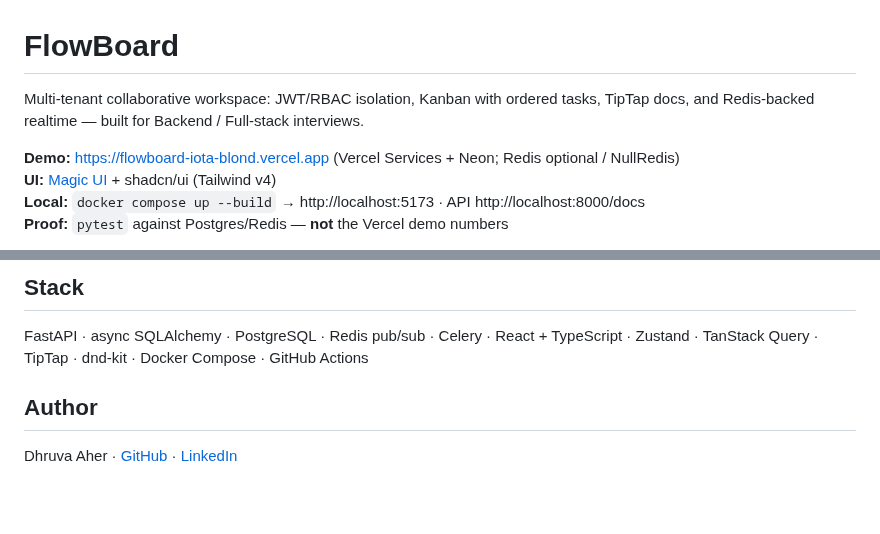
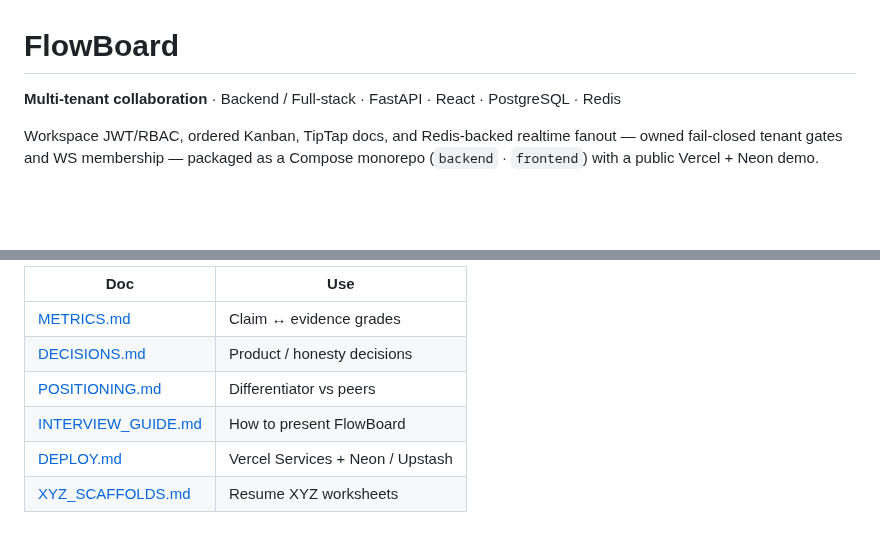
Before and after one commit to Dhruva-Aher/FlowBoard, a Markdown page: README.md, 2 parts joined by grey strips. Rendered like a GitHub page; blank space fills up the shorter version.

```diff
--- a/README.md
+++ b/README.md
@@ -1,9 +1,6 @@
 # FlowBoard
 
-Multi-tenant collaborative workspace: JWT/RBAC isolation, Kanban with ordered tasks, TipTap docs, and Redis-backed realtime — built for Backend / Full-stack interviews.
+**Multi-tenant collaboration** · Backend / Full-stack · FastAPI · React · PostgreSQL · Redis
 
-**Demo:** https://flowboard-iota-blond.vercel.app (Vercel Services + Neon; Redis optional / NullRedis)
-**UI:** [Magic UI](https://magicui.design) + shadcn/ui (Tailwind v4)
-**Local:** `docker compose up --build` → http://localhost:5173 · API http://localhost:8000/docs
-**Proof:** `pytest` against Postgres/Redis — **not** the Vercel demo numbers
+Workspace JWT/RBAC, ordered Kanban, TipTap docs, and Redis-backed realtime fanout — owned fail-closed tenant gates and WS membership — packaged as a Compose monorepo (`backend` · `frontend`) with a public Vercel + Neon demo.
 
@@ -63,8 +70,9 @@ pytest tests/ -v
 
-## Stack
-
-FastAPI · async SQLAlchemy · PostgreSQL · Redis pub/sub · Celery · React + TypeScript · Zustand · TanStack Query · TipTap · dnd-kit · Docker Compose · GitHub Actions
-
-## Author
-
-Dhruva Aher · [GitHub](https://github.com/Dhruva-Aher) · [LinkedIn](https://linkedin.com/in/dhruva-aher)
+| Doc | Use |
+|-----|-----|
+| [METRICS.md](docs/METRICS.md) | Claim ↔ evidence grades |
+| [DECISIONS.md](docs/DECISIONS.md) | Product / honesty decisions |
+| [POSITIONING.md](docs/POSITIONING.md) | Differentiator vs peers |
+| [INTERVIEW_GUIDE.md](docs/INTERVIEW_GUIDE.md) | How to present FlowBoard |
+| [DEPLOY.md](docs/DEPLOY.md) | Vercel Services + Neon / Upstash |
+| [XYZ_SCAFFOLDS.md](docs/resume/XYZ_SCAFFOLDS.md) | Resume XYZ worksheets |
```
Also changed, not shown: other parts of README.md (+49 -39 lines), assets/health-ok.png (added), assets/system-overview.png (added), assets/workspace-docs.png (added).
